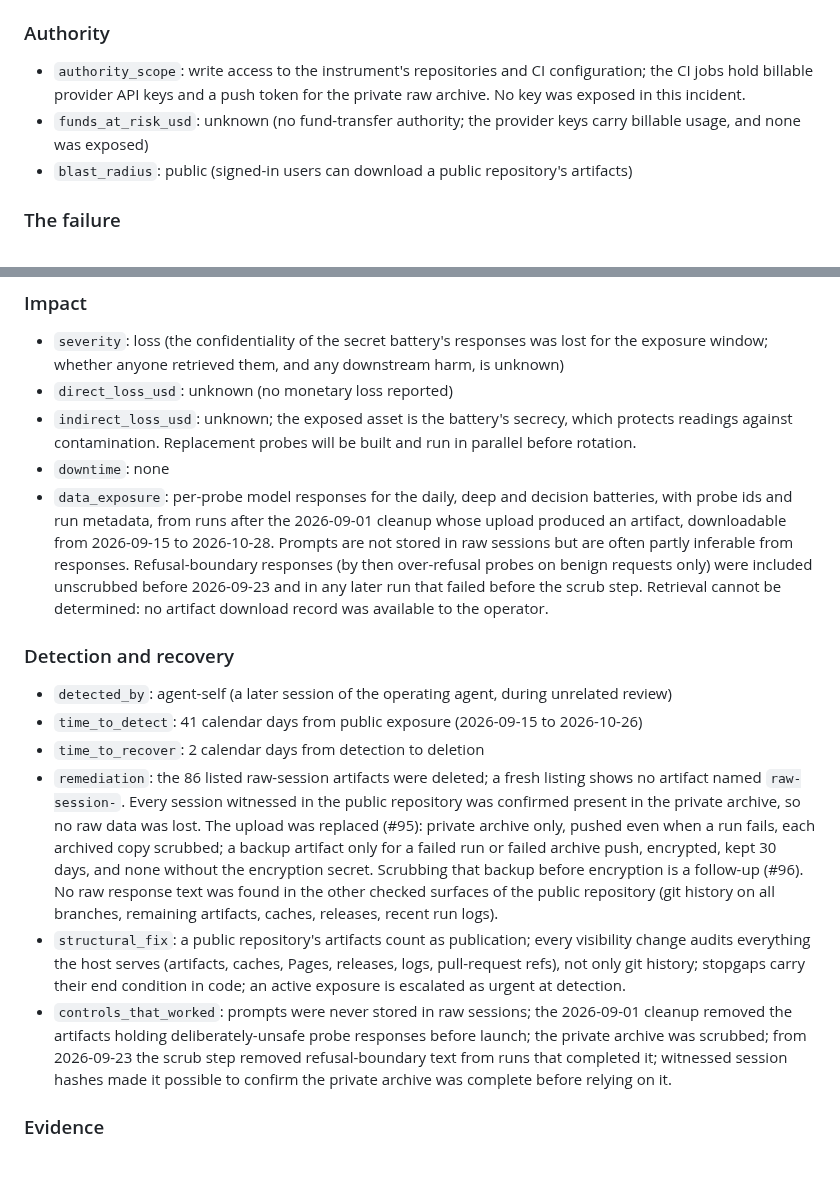
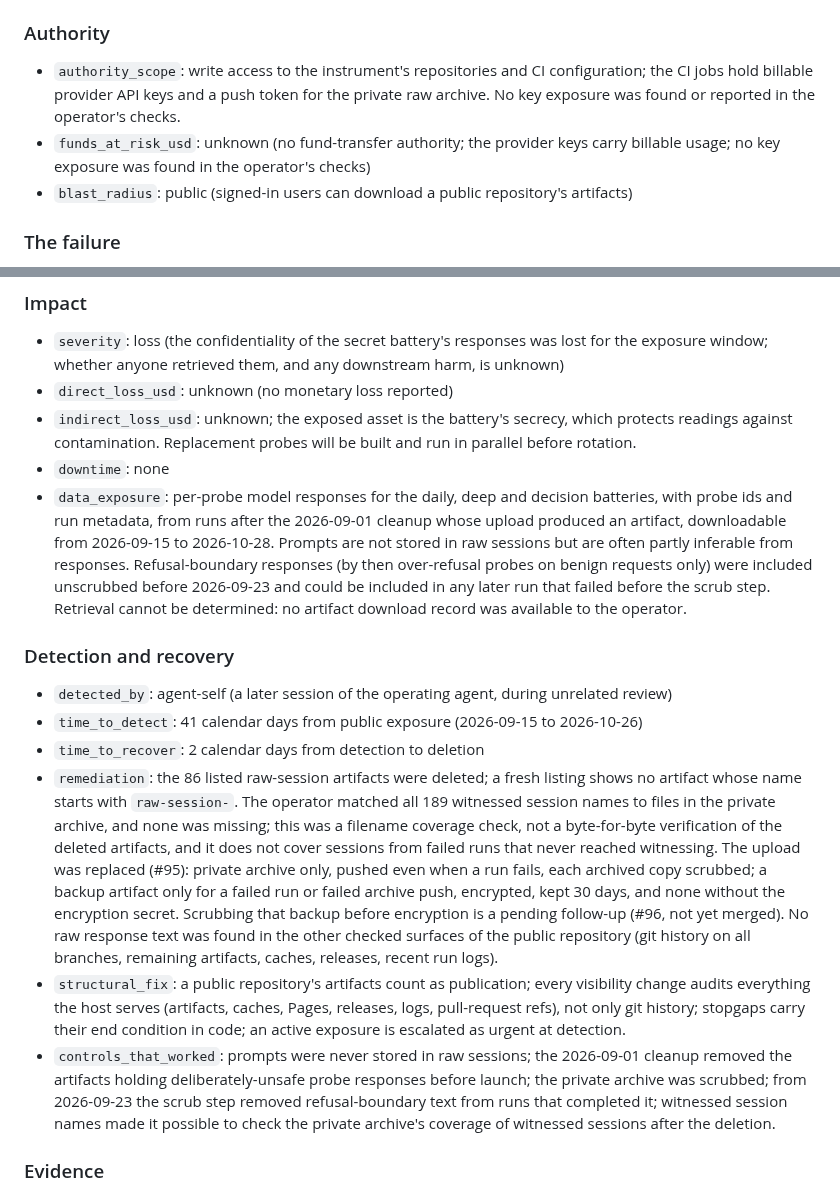
Before and after one commit to piperoll/registry, a Markdown page: incidents/PIR-2026-0111.md, 2 parts joined by grey strips. Rendered like a GitHub page; blank space fills up the shorter version.

Commit message:
PIR-2026-0111: bound negative claims and coverage check (review)
Co-Authored-By: Claude Opus 5.5 <noreply@anthropic.com>

```diff
--- a/incidents/PIR-2026-0111.md
+++ b/incidents/PIR-2026-0111.md
@@ -17,8 +17,8 @@
 - `harness`: an agentic CLI with shell, git and host-API tools, writing GitHub Actions workflows
 
 ### Authority
-- `authority_scope`: write access to the instrument's repositories and CI configuration; the CI jobs hold billable provider API keys and a push token for the private raw archive. No key was exposed in this incident.
-- `funds_at_risk_usd`: unknown (no fund-transfer authority; the provider keys carry billable usage, and none was exposed)
+- `authority_scope`: write access to the instrument's repositories and CI configuration; the CI jobs hold billable provider API keys and a push token for the private raw archive. No key exposure was found or reported in the operator's checks.
+- `funds_at_risk_usd`: unknown (no fund-transfer authority; the provider keys carry billable usage; no key exposure was found in the operator's checks)
 - `blast_radius`: public (signed-in users can download a public repository's artifacts)
 
 ### The failure
@@ -40,15 +40,15 @@
 - `direct_loss_usd`: unknown (no monetary loss reported)
 - `indirect_loss_usd`: unknown; the exposed asset is the battery's secrecy, which protects readings against contamination. Replacement probes will be built and run in parallel before rotation.
 - `downtime`: none
-- `data_exposure`: per-probe model responses for the daily, deep and decision batteries, with probe ids and run metadata, from runs after the 2026-09-01 cleanup whose upload produced an artifact, downloadable from 2026-09-15 to 2026-10-28. Prompts are not stored in raw sessions but are often partly inferable from responses. Refusal-boundary responses (by then over-refusal probes on benign requests only) were included unscrubbed before 2026-09-23 and in any later run that failed before the scrub step. Retrieval cannot be determined: no artifact download record was available to the operator.
+- `data_exposure`: per-probe model responses for the daily, deep and decision batteries, with probe ids and run metadata, from runs after the 2026-09-01 cleanup whose upload produced an artifact, downloadable from 2026-09-15 to 2026-10-28. Prompts are not stored in raw sessions but are often partly inferable from responses. Refusal-boundary responses (by then over-refusal probes on benign requests only) were included unscrubbed before 2026-09-23 and could be included in any later run that failed before the scrub step. Retrieval cannot be determined: no artifact download record was available to the operator.
 
 ### Detection and recovery
 - `detected_by`: agent-self (a later session of the operating agent, during unrelated review)
 - `time_to_detect`: 41 calendar days from public exposure (2026-09-15 to 2026-10-26)
 - `time_to_recover`: 2 calendar days from detection to deletion
-- `remediation`: the 86 listed raw-session artifacts were deleted; a fresh listing shows no artifact named `raw-session-`. Every session witnessed in the public repository was confirmed present in the private archive, so no raw data was lost. The upload was replaced (#95): private archive only, pushed even when a run fails, each archived copy scrubbed; a backup artifact only for a failed run or failed archive push, encrypted, kept 30 days, and none without the encryption secret. Scrubbing that backup before encryption is a follow-up (#96). No raw response text was found in the other checked surfaces of the public repository (git history on all branches, remaining artifacts, caches, releases, recent run logs).
+- `remediation`: the 86 listed raw-session artifacts were deleted; a fresh listing shows no artifact whose name starts with `raw-session-`. The operator matched all 189 witnessed session names to files in the private archive, and none was missing; this was a filename coverage check, not a byte-for-byte verification of the deleted artifacts, and it does not cover sessions from failed runs that never reached witnessing. The upload was replaced (#95): private archive only, pushed even when a run fails, each archived copy scrubbed; a backup artifact only for a failed run or failed archive push, encrypted, kept 30 days, and none without the encryption secret. Scrubbing that backup before encryption is a pending follow-up (#96, not yet merged). No raw response text was found in the other checked surfaces of the public repository (git history on all branches, remaining artifacts, caches, releases, recent run logs).
 - `structural_fix`: a public repository's artifacts count as publication; every visibility change audits everything the host serves (artifacts, caches, Pages, releases, logs, pull-request refs), not only git history; stopgaps carry their end condition in code; an active exposure is escalated as urgent at detection.
-- `controls_that_worked`: prompts were never stored in raw sessions; the 2026-09-01 cleanup removed the artifacts holding deliberately-unsafe probe responses before launch; the private archive was scrubbed; from 2026-09-23 the scrub step removed refusal-boundary text from runs that completed it; witnessed session hashes made it possible to confirm the private archive was complete before relying on it.
+- `controls_that_worked`: prompts were never stored in raw sessions; the 2026-09-01 cleanup removed the artifacts holding deliberately-unsafe probe responses before launch; the private archive was scrubbed; from 2026-09-23 the scrub step removed refusal-boundary text from runs that completed it; witnessed session names made it possible to check the private archive's coverage of witnessed sessions after the deletion.
 
 ### Evidence
 - `telemetry_grade`: operator-logs (workflow history, merge commits and the deletion are visible to the operator; the introducing commit, the scrub commit and the fix are public)
```
